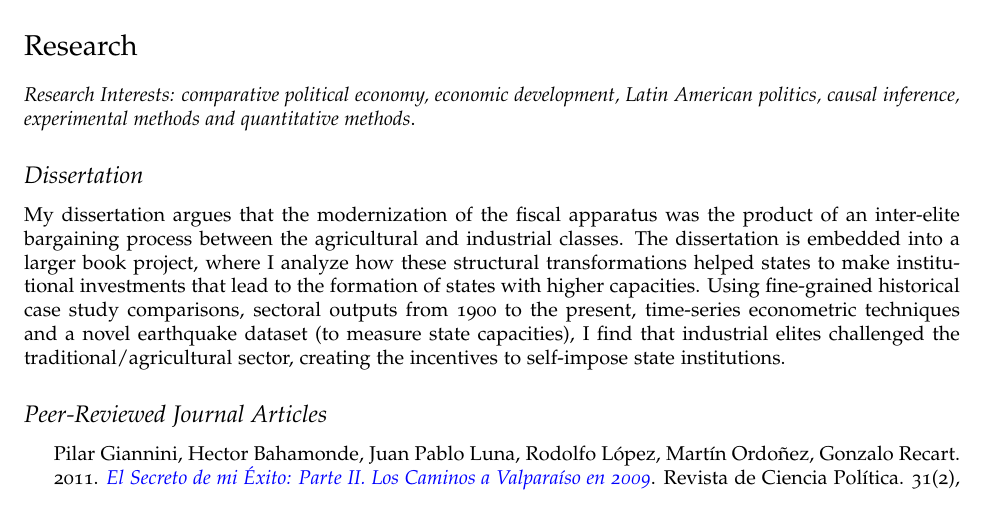
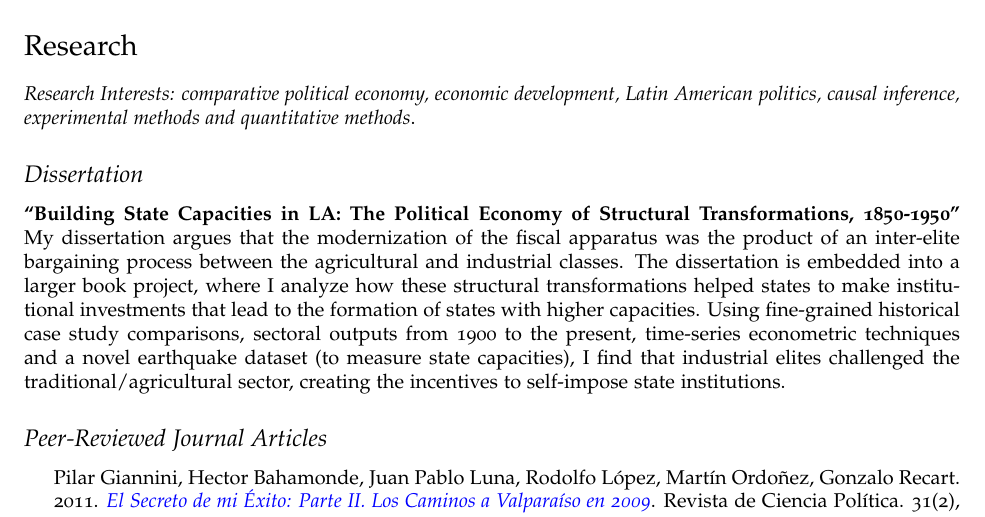
Before and after one commit to hbahamonde/Job_Market, a LaTeX CV (Bahamonde_CV.tex): part of page 1 of 3, cut so that both start at the same text. Compiled offline with pdfLaTeX.

Commit message:
Aug 26 2016

```diff
--- a/Bahamonde_CV.tex
+++ b/Bahamonde_CV.tex
@@ -148,7 +148,7 @@
 
 \subsection*{Dissertation}
 
-My dissertation argues that the modernization of the fiscal apparatus was the product of an inter-elite bargaining process between the agricultural and industrial classes. The dissertation is embedded into a larger book project, where I analyze how these structural transformations helped states to make institutional investments that lead to the formation of states with higher capacities. Using fine-grained historical case study comparisons, sectoral outputs from 1900 to the present, time-series econometric techniques and a novel earthquake dataset (to measure state capacities), I find that industrial elites challenged the traditional/agricultural sector, creating the incentives to self-impose state institutions.
+\paragraph{``Building State Capacities in LA: The Political Economy of Structural Transformations, 1850-1950''} My dissertation argues that the modernization of the fiscal apparatus was the product of an inter-elite bargaining process between the agricultural and industrial classes. The dissertation is embedded into a larger book project, where I analyze how these structural transformations helped states to make institutional investments that lead to the formation of states with higher capacities. Using fine-grained historical case study comparisons, sectoral outputs from 1900 to the present, time-series econometric techniques and a novel earthquake dataset (to measure state capacities), I find that industrial elites challenged the traditional/agricultural sector, creating the incentives to self-impose state institutions.
 
 
 
```
Also changed, not shown: Bahamonde_CV.pdf.
